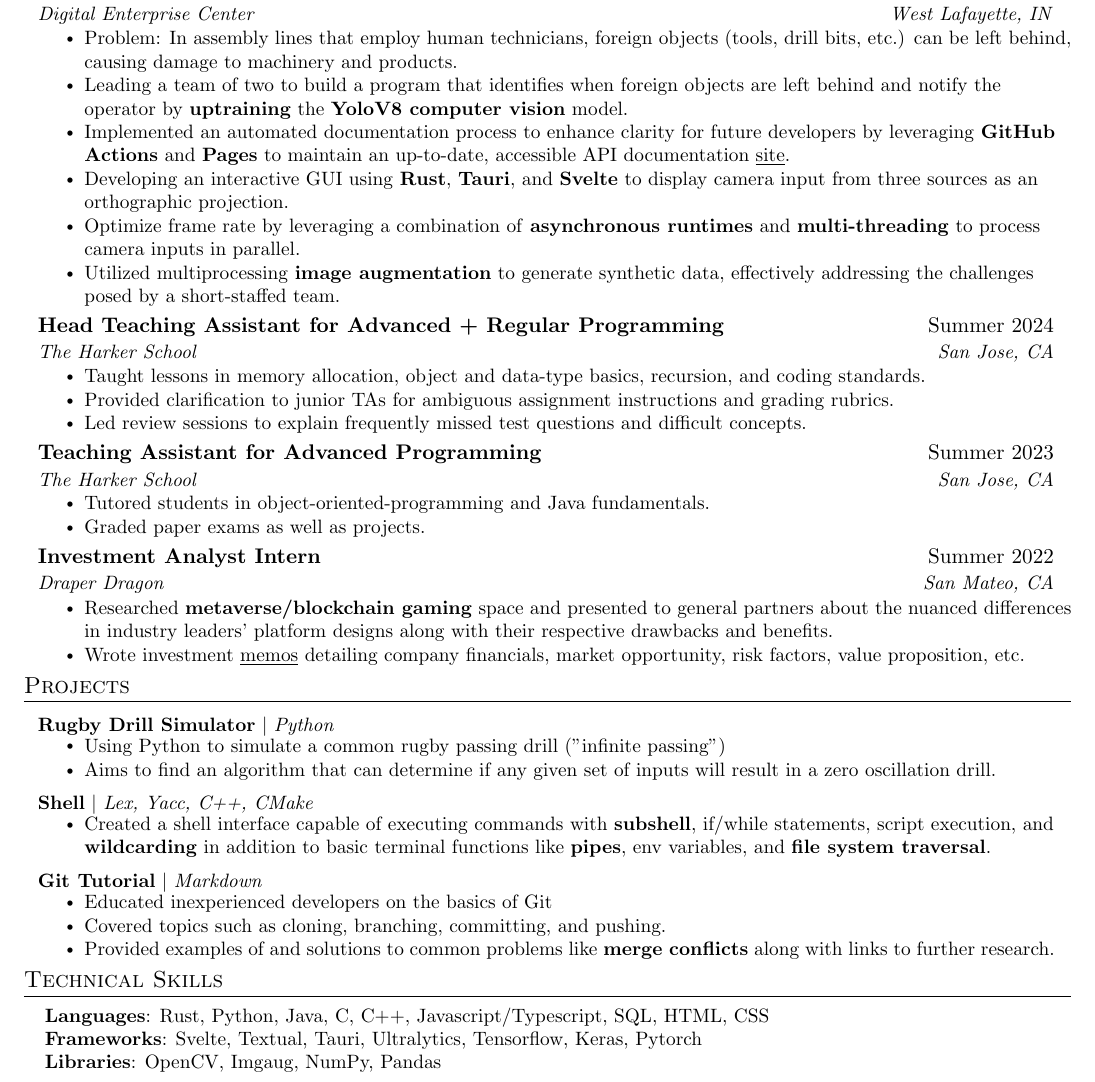
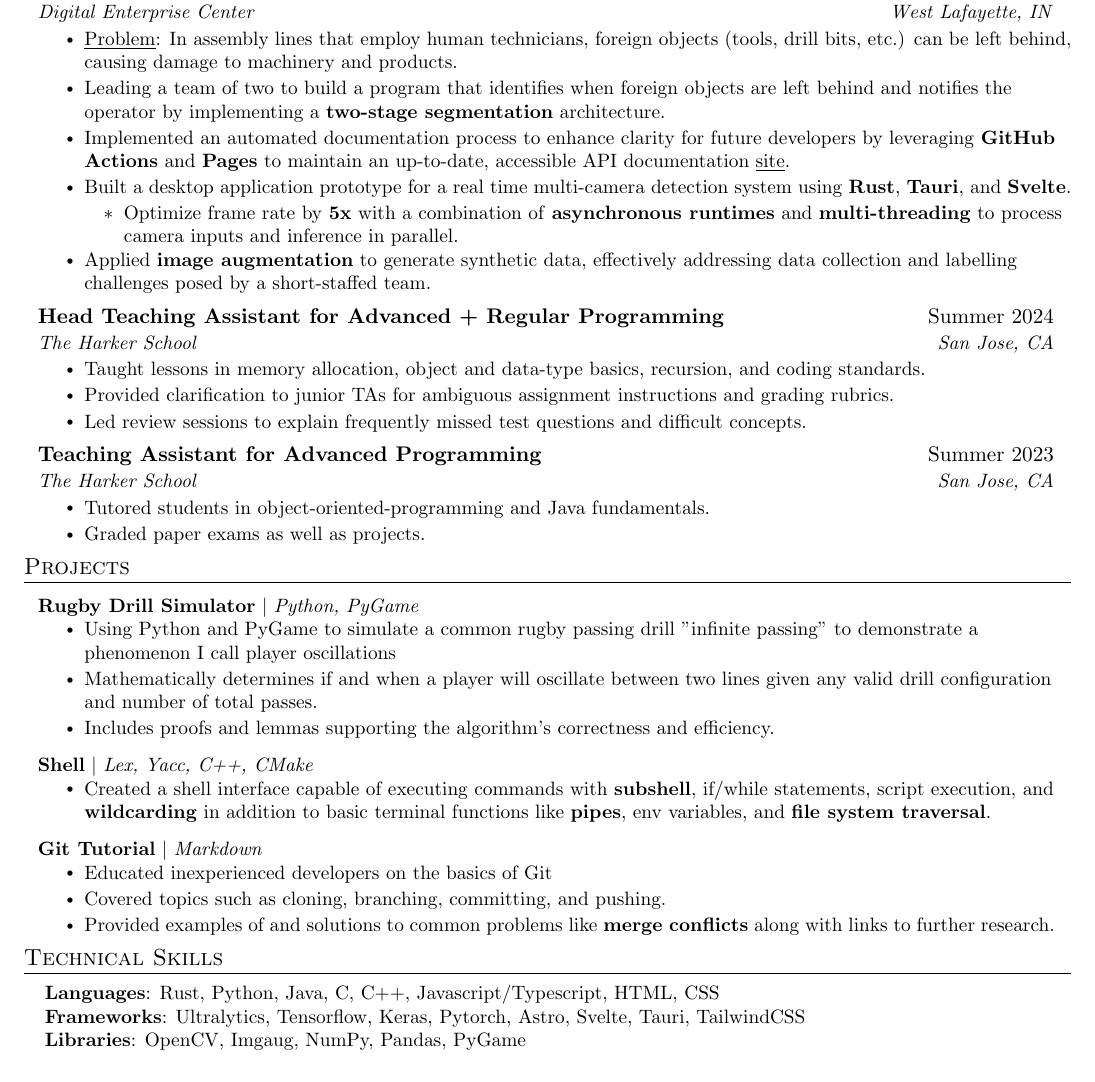
Before and after one commit to JLZ22/Resume, a LaTeX CV (John_Zeng_Resume.tex): part of the page, cut so that both start at the same text. Compiled offline with pdfLaTeX.

Commit message:
update resume

```diff
--- a/John_Zeng_Resume.tex
+++ b/John_Zeng_Resume.tex
@@ -89,8 +89,6 @@
     \end{tabular*}\vspace{-8.5pt}
 }
 
-\newcommand{\resumeSubItem}[1]{\resumeItem{#1}\vspace{-5pt}}
-
 \renewcommand\labelitemii{$\vcenter{\hbox{\tiny$\bullet$}}$}
 
 \newcommand{\resumeSubHeadingListStart}{\begin{itemize}[leftmargin=0.1in, label={}]}
@@ -141,14 +139,18 @@
       {Computer Vision Researcher}{March 2024 – Present}
       {Digital Enterprise Center}{West Lafayette, IN}
       \resumeItemListStart
-        \resumeItem{Problem: In assembly lines that employ human technicians, foreign objects (tools, drill bits, etc.) can be left behind, causing damage to machinery and products.}
-        \resumeItem{Leading a team of two to build a program that identifies when foreign objects are left behind and notify the operator by \textbf{uptraining} the \textbf{YoloV8 computer vision} model.
+        \resumeItem{\underline{Problem}: In assembly lines that employ human technicians, foreign objects (tools, drill bits, etc.) can be left behind, causing damage to machinery and products.}
+        \resumeItem{Leading a team of two to build a program that identifies when foreign objects are left behind and notifies the operator by implementing a \textbf{two-stage segmentation} architecture.
         }
         \resumeItem{Implemented an automated documentation process to enhance clarity for future developers by leveraging \textbf{GitHub Actions} and \textbf{Pages} to maintain an up-to-date, accessible API documentation \href{https://jlz22.github.io/Computer-Vision-for-FOD/index.html}{\underline{site}}.}
-        \resumeItem{Developing an interactive GUI using \textbf{Rust}, \textbf{Tauri}, and \textbf{Svelte} to display camera input from three sources as an orthographic projection.
+        \resumeItem{Built a desktop application prototype for a real time multi-camera detection system using \textbf{Rust}, \textbf{Tauri}, and \textbf{Svelte}.
         }
-        \resumeItem{Optimize frame rate by leveraging a combination of \textbf{asynchronous runtimes} and \textbf{multi-threading} to process camera inputs in parallel.}
-        \resumeItem{Utilized multiprocessing \textbf{image augmentation} to generate synthetic data, effectively addressing the challenges posed by a short-staffed team.
+        \resumeItemListStart
+        \vspace{-12pt}
+        \resumeItem{Optimize frame rate by \textbf{5x} with a combination of \textbf{asynchronous runtimes} and \textbf{multi-threading} to process camera inputs and inference in parallel.}
+        \vspace{2pt}
+        \resumeItemListEnd
+        \resumeItem{Applied \textbf{image augmentation} to generate synthetic data, effectively addressing data collection and labelling challenges posed by a short-staffed team.
         }
         \resumeItemListEnd
 
@@ -171,15 +173,6 @@
         \resumeItem{Tutored students in object-oriented-programming and Java fundamentals.}
         \resumeItem{Graded paper exams as well as projects.}
         \resumeItemListEnd
-
-    \resumeSubheading
-    {Investment Analyst Intern}{Summer 2022}
-    {Draper Dragon}{San Mateo, CA}
-      \resumeItemListStart
-        \resumeItem{Researched \textbf{metaverse/blockchain gaming} space and presented to general partners about the nuanced differences in industry leaders’ platform designs along with their respective drawbacks and benefits.
-        }
-        \resumeItem{Wrote investment \href{https://drive.google.com/file/d/14b7ZHeRLfU3-GW80YL8XoYoTLx4nNZax/view?usp=sharing}{\underline{memos}} detailing company financials, market opportunity, risk factors, value proposition, etc.}
-        \resumeItemListEnd
     \resumeSubHeadingListEnd
 
 %-----------PROJECTS-----------
@@ -187,11 +180,12 @@
 
     \resumeSubHeadingListStart
       \resumeProjectHeading
-          {\textbf{Rugby Drill Simulator} $|$ \emph{Python}}
+          {\textbf{Rugby Drill Simulator} $|$ \emph{Python, PyGame}}
           \resumeItemListStart
-            \resumeItem{Using Python to simulate a common rugby passing drill ("infinite passing")
+            \resumeItem{Using Python and PyGame to simulate a common rugby passing drill "infinite passing" to demonstrate a phenomenon I call player oscillations
             }
-            \resumeItem{Aims to find an algorithm that can determine if any given set of inputs will result in a zero oscillation drill.}
+            \resumeItem{Mathematically determines if and when a player will oscillate between two lines given any valid drill configuration and number of total passes.}
+            \resumeItem{Includes proofs and lemmas supporting the algorithm's correctness and efficiency. }
           \resumeItemListEnd
 
       \resumeProjectHeading
@@ -217,9 +211,9 @@
 \section{Technical Skills}
  \begin{itemize}[leftmargin=0.15in, label={}]
     \small{\item{
-     \textbf{Languages}{: Rust, Python, Java, C, C++, Javascript/Typescript, SQL, HTML, CSS} \\
-     \textbf{Frameworks}{: Svelte, Textual, Tauri, Ultralytics, Tensorflow, Keras, Pytorch} \\
-     \textbf{Libraries}{: OpenCV, Imgaug, NumPy, Pandas} \\
+     \textbf{Languages}{: Rust, Python, Java, C, C++, Javascript/Typescript, HTML, CSS} \\
+     \textbf{Frameworks}{: Ultralytics, Tensorflow, Keras, Pytorch, Astro, Svelte, Tauri, TailwindCSS} \\
+     \textbf{Libraries}{: OpenCV, Imgaug, NumPy, Pandas, PyGame} \\
     }}
  \end{itemize}
 
```
Also changed, not shown: John_Zeng_Resume.pdf.
